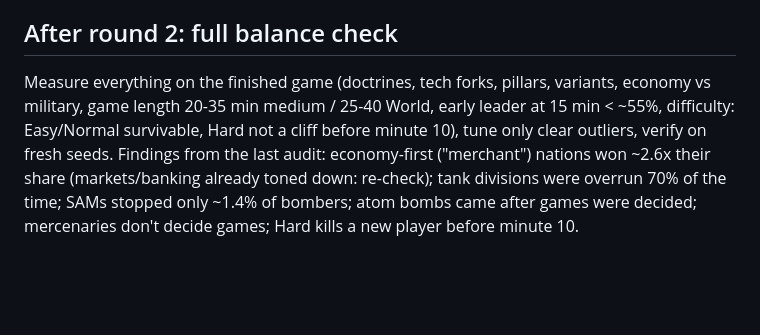
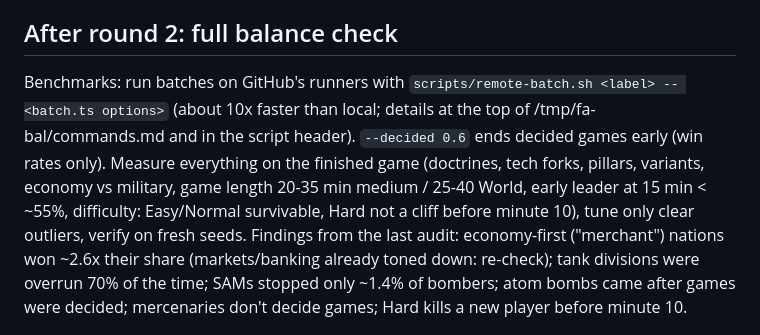
Before and after one commit to Doom956/FrontlineAtlas, a Markdown page: ROADMAP.md, the part around the change. Drawn GitHub-style; blank space fills up the shorter version.

Commit message:
ROADMAP: run balance batches on GitHub runners

```diff
--- a/ROADMAP.md
+++ b/ROADMAP.md
@@ -42,6 +42,7 @@ Left open (for the balance step or later):
 - Research tab footer can sit at the panel's bottom edge on 1440x900 (fine at 1280x800).
 
 ## After round 2: full balance check
+Benchmarks: run batches on GitHub's runners with `scripts/remote-batch.sh <label> -- <batch.ts options>` (about 10x faster than local; details at the top of /tmp/fa-bal/commands.md and in the script header). `--decided 0.6` ends decided games early (win rates only).
 Measure everything on the finished game (doctrines, tech forks, pillars, variants, economy vs military, game length 20-35 min medium / 25-40 World, early leader at 15 min < ~55%, difficulty: Easy/Normal survivable, Hard not a cliff before minute 10), tune only clear outliers, verify on fresh seeds. Findings from the last audit: economy-first ("merchant") nations won ~2.6x their share (markets/banking already toned down: re-check); tank divisions were overrun 70% of the time; SAMs stopped only ~1.4% of bombers; atom bombs came after games were decided; mercenaries don't decide games; Hard kills a new player before minute 10.
 
 ## Parked ideas (owner said later / maybe)
```
